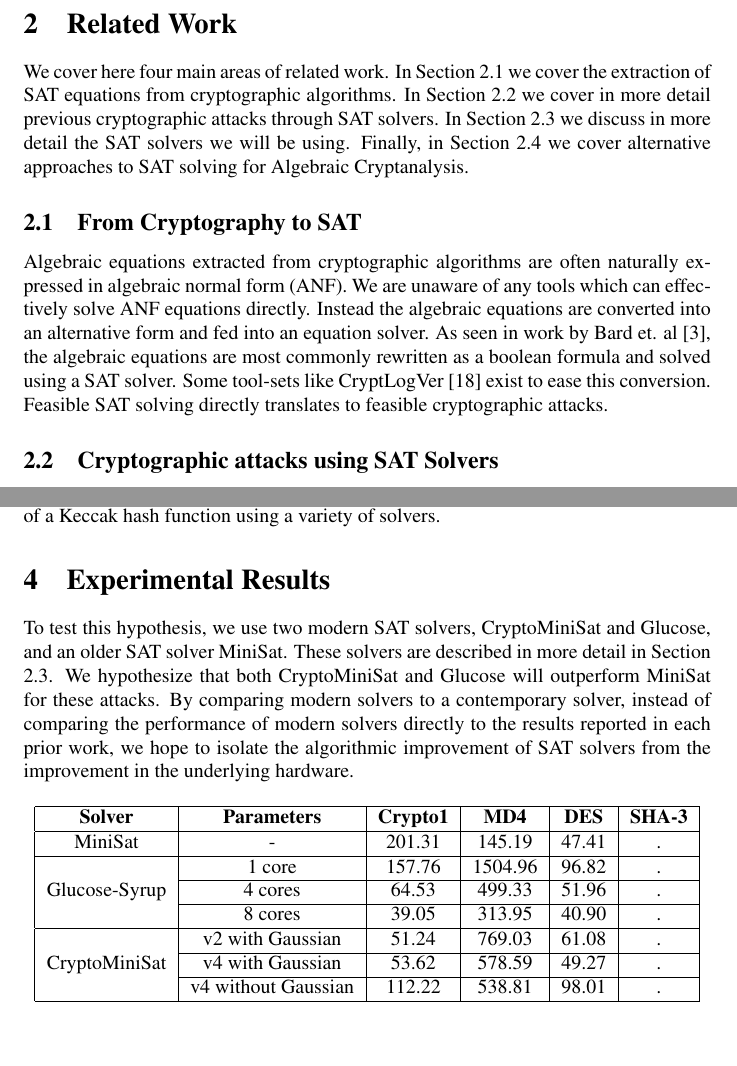
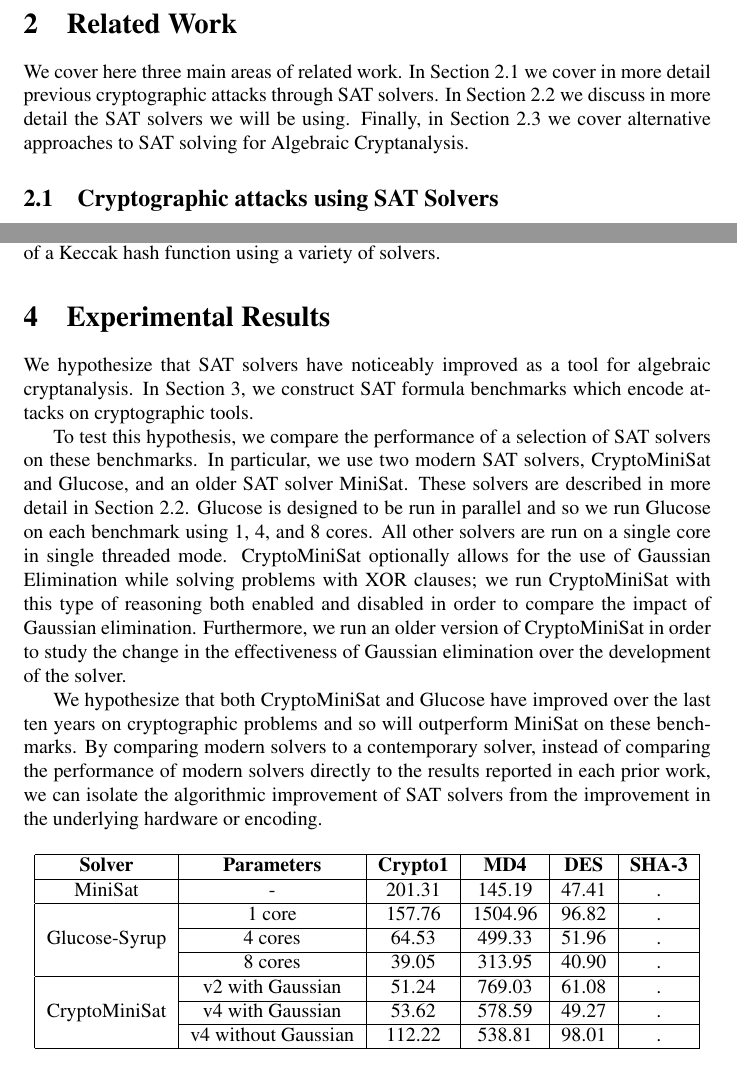
Before and after one commit to kingofferrets/Comp541Project, a LaTeX document (paper/security.tex, which reads paper/relatedwork.tex, paper/results.tex): two parts of pages 2 and 6 of 8, joined at a grey line, cut so that both start at the same text, the shorter picture padded with empty space. Compiled offline with pdfLaTeX.

Commit message:
Adding some more background to Results. Wiping section 2.1.

```diff
--- a/paper/relatedwork.tex
+++ b/paper/relatedwork.tex
@@ -1,10 +1,6 @@
 \section{Related Work}
 \label{sec:related}
-We cover here four main areas of related work. In Section \ref{sec:related:extraction} we cover the extraction of SAT equations from cryptographic algorithms. In Section \ref{sec:related:satattacks} we cover in more detail previous cryptographic attacks through SAT solvers. In Section \ref{sec:related:solvers} we discuss in more detail the SAT solvers we will be using. Finally, in Section \ref{sec:related:otherattacks} we cover alternative approaches to SAT solving for Algebraic Cryptanalysis.
-
-\subsection{From Cryptography to SAT}
-\label{sec:related:extraction}
-Algebraic equations extracted from cryptographic algorithms are often naturally expressed in algebraic normal form (ANF). We are unaware of any tools which can effectively solve ANF equations directly. Instead the algebraic equations are converted into an alternative form and fed into an equation solver. As seen in work by Bard et. al \cite{BCJ07}, the algebraic equations are most commonly rewritten as a boolean formula and solved using a SAT solver. Some tool-sets like CryptLogVer \cite{MS13} exist to ease this conversion. Feasible SAT solving directly translates to feasible cryptographic attacks.
+We cover here three main areas of related work. In Section \ref{sec:related:satattacks} we cover in more detail previous cryptographic attacks through SAT solvers. In Section \ref{sec:related:solvers} we discuss in more detail the SAT solvers we will be using. Finally, in Section \ref{sec:related:otherattacks} we cover alternative approaches to SAT solving for Algebraic Cryptanalysis.
 
 \subsection{Cryptographic attacks using SAT Solvers}
 \label{sec:related:satattacks}
--- a/paper/results.tex
+++ b/paper/results.tex
@@ -1,10 +1,11 @@
 \section{Experimental Results}
 \label{sec:results}
 
+We hypothesize that SAT solvers have noticeably improved as a tool for algebraic cryptanalysis. In Section \ref{sec:encoding}, we construct SAT formula benchmarks which encode attacks on cryptographic tools.
 
-To test this hypothesis, we use two modern SAT solvers, CryptoMiniSat and Glucose, and an older SAT solver MiniSat. These solvers are described in more detail in Section \ref{sec:related:solvers}.
-We hypothesize that both CryptoMiniSat and Glucose will outperform MiniSat for these attacks. By comparing modern solvers to a contemporary solver, instead of comparing the performance of modern solvers directly to the results reported in each prior work, we hope to isolate the algorithmic improvement of SAT solvers from the improvement in the underlying hardware.
+To test this hypothesis, we compare the performance of a selection of SAT solvers on these benchmarks. In particular, we use two modern SAT solvers, CryptoMiniSat and Glucose, and an older SAT solver MiniSat. These solvers are described in more detail in Section \ref{sec:related:solvers}. Glucose is designed to be run in parallel and so we run Glucose on each benchmark using 1, 4, and 8 cores. All other solvers are run on a single core in single threaded mode. CryptoMiniSat optionally allows for the use of Gaussian Elimination while solving problems with XOR clauses; we run CryptoMiniSat with this type of reasoning both enabled and disabled in order to compare the impact of Gaussian elimination. Furthermore, we run an older version of CryptoMiniSat in order to study the change in the effectiveness of Gaussian elimination over the development of the solver.
 
+We hypothesize that both CryptoMiniSat and Glucose have improved over the last ten years on cryptographic problems and so will outperform MiniSat on these benchmarks. By comparing modern solvers to a contemporary solver, instead of comparing the performance of modern solvers directly to the results reported in each prior work, we can isolate the algorithmic improvement of SAT solvers from the improvement in the underlying hardware or encoding.
 
 \begin{table}[!htbp]
 	\centering
```
Also changed, not shown: paper/appendix.tex (+1 -1 lines), paper/encoding.tex (+1 -1 lines), paper/results.tex (4 more changed lines).
